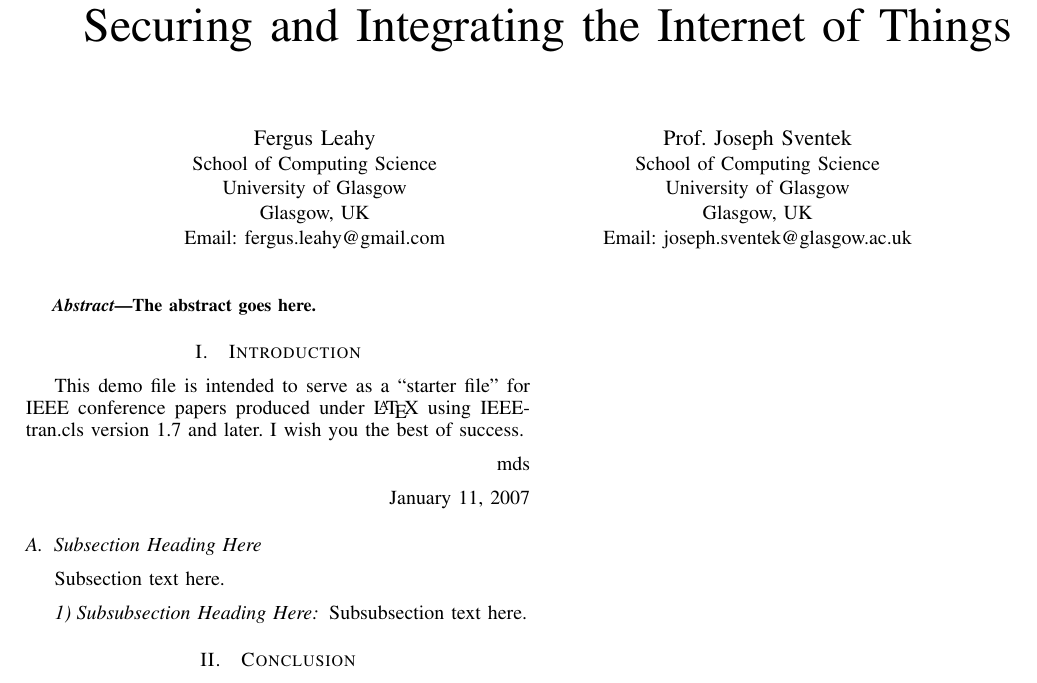
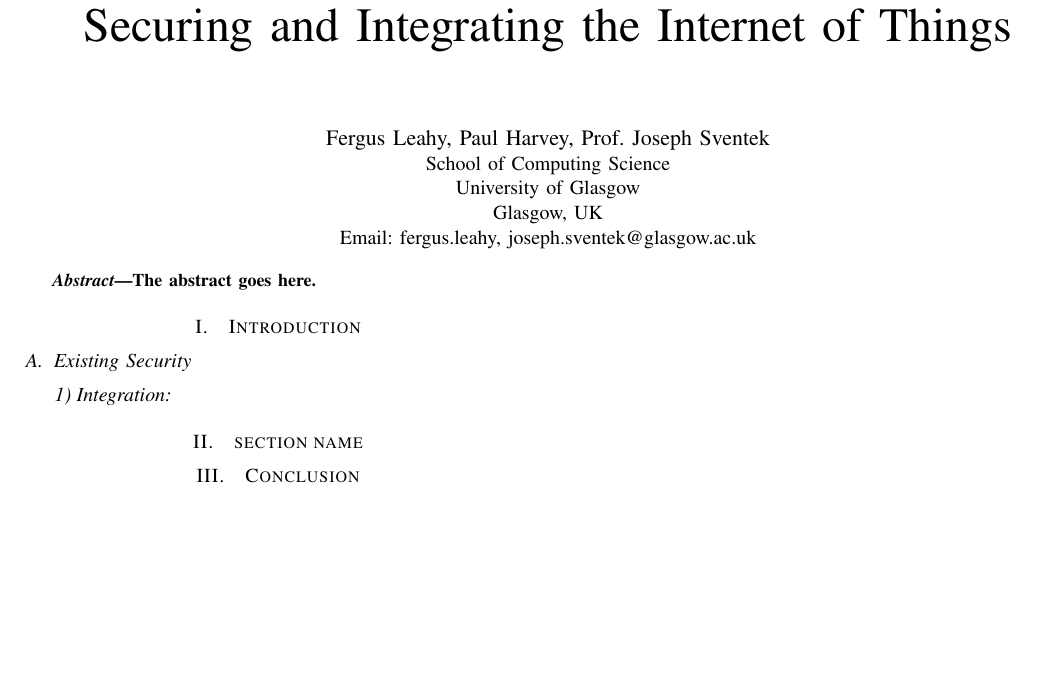
Before and after one commit to drFerg/MSci_Work, a LaTeX paper (senseAppPaper/IoTSecurityIntegrationPaper.tex): part of the page, cut so that both start at the same text, the shorter picture padded with empty space. Compiled offline with pdfLaTeX.

Commit message:
updated template

```diff
--- a/senseAppPaper/IoTSecurityIntegrationPaper.tex
+++ b/senseAppPaper/IoTSecurityIntegrationPaper.tex
@@ -358,51 +283,13 @@
 % author names and affiliations
 % use a multiple column layout for up to three different
 % affiliations
-\author{\IEEEauthorblockN{Fergus Leahy}
+\author{\IEEEauthorblockN{Fergus Leahy, Paul Harvey, Prof. Joseph Sventek}
 \IEEEauthorblockA{School of Computing Science\\
 University of Glasgow\\
 Glasgow, UK\\
-Email: fergus.leahy@gmail.com}
-\and
-\IEEEauthorblockN{Prof. Joseph Sventek}
-\IEEEauthorblockA{School of Computing Science\\
-University of Glasgow\\
-Glasgow, UK\\
-Email: joseph.sventek@glasgow.ac.uk}
+Email: {fergus.leahy, joseph.sventek}@glasgow.ac.uk}
 }
 
-% conference papers do not typically use \thanks and this command
-% is locked out in conference mode. If really needed, such as for
-% the acknowledgment of grants, issue a \IEEEoverridecommandlockouts
-% after \documentclass
-
-% for over three affiliations, or if they all won't fit within the width
-% of the page, use this alternative format:
-%
-%\author{\IEEEauthorblockN{Michael Shell\IEEEauthorrefmark{1},
-%Homer Simpson\IEEEauthorrefmark{2},
-%James Kirk\IEEEauthorrefmark{3},
-%Montgomery Scott\IEEEauthorrefmark{3} and
-%Eldon Tyrell\IEEEauthorrefmark{4}}
-%\IEEEauthorblockA{\IEEEauthorrefmark{1}School of Electrical and Computer Engineering\\
-%Georgia Institute of Technology,
-%Atlanta, Georgia 30332--0250\\ Email: see http://www.michaelshell.org/contact.html}
-%\IEEEauthorblockA{\IEEEauthorrefmark{2}Twentieth Century Fox, Springfield, USA\\
-%Email: homer@thesimpsons.com}
-%\IEEEauthorblockA{\IEEEauthorrefmark{3}Starfleet Academy, San Francisco, California 96678-2391\\
-%Telephone: (800) 555--1212, Fax: (888) 555--1212}
-%\IEEEauthorblockA{\IEEEauthorrefmark{4}Tyrell Inc., 123 Replicant Street, Los Angeles, California 90210--4321}}
-
-
-
-
-% use for special paper notices
-%\IEEEspecialpapernotice{(Invited Paper)}
-
-
-
-
-% make the title area
 \maketitle
 
 
@@ -410,49 +297,15 @@
 %\boldmath
 The abstract goes here.
 \end{abstract}
-% IEEEtran.cls defaults to using nonbold math in the Abstract.
-% This preserves the distinction between vectors and scalars. However,
-% if the conference you are submitting to favors bold math in the abstract,
-% then you can use LaTeX's standard command \boldmath at the very start
-% of the abstract to achieve this. Many IEEE journals/conferences frown on
-% math in the abstract anyway.
 
 % no keywords
 
+\section{Introduction}
+
+\subsection{Existing Security}
 
 
-
-% For peer review papers, you can put extra information on the cover
-% page as needed:
-% \ifCLASSOPTIONpeerreview
-% \begin{center} \bfseries EDICS Category: 3-BBND \end{center}
-% \fi
-%
-% For peerreview papers, this IEEEtran command inserts a page break and
-% creates the second title. It will be ignored for other modes.
-\IEEEpeerreviewmaketitle
-
-
-
-\section{Introduction}
-% no \IEEEPARstart
-This demo file is intended to serve as a ``starter file''
-for IEEE conference papers produced under \LaTeX\ using
-IEEEtran.cls version 1.7 and later.
-% You must have at least 2 lines in the paragraph with the drop letter
-% (should never be an issue)
-I wish you the best of success.
-
-\hfill mds
-
-\hfill January 11, 2007
-
-\subsection{Subsection Heading Here}
-Subsection text here.
-
-
-\subsubsection{Subsubsection Heading Here}
-Subsubsection text here.
+\subsubsection{Integration}
 
 
 % An example of a floating figure using the graphicx package.
@@ -537,7 +390,10 @@
 % footnotes above bottom floats. This can be corrected via the \fnbelowfloat
 % command of the stfloats package.
 
+\section{section name} % (fold)
+\label{sec:section_name}
 
+% section section_name (end)
 
 \section{Conclusion}
 The conclusion goes here.
```
Also changed, not shown: senseAppPaper/IoTSecurityIntegrationPaper.tex (75 more changed lines).
